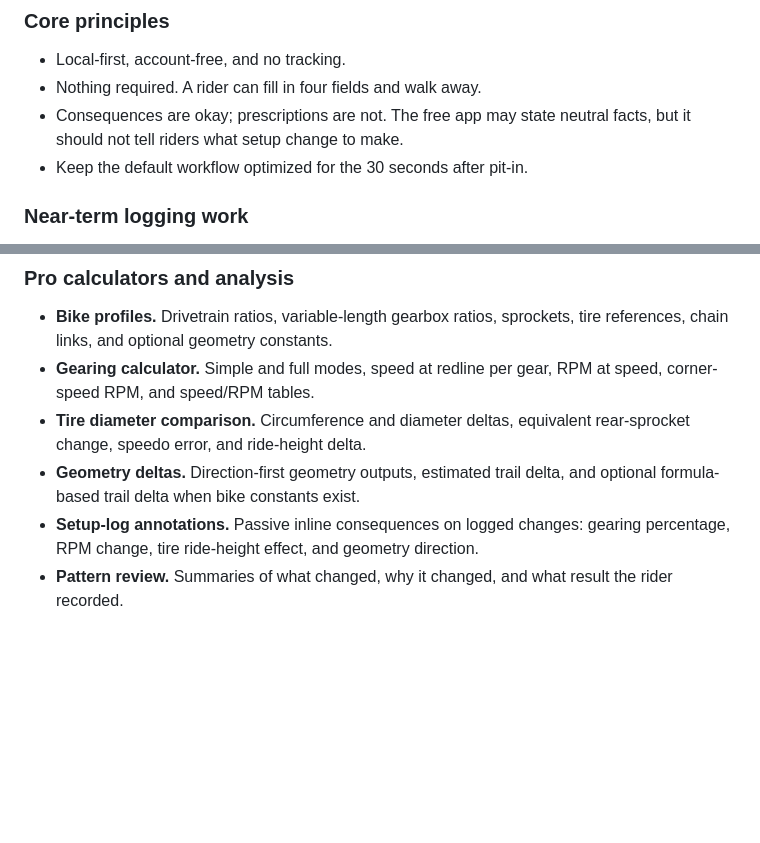
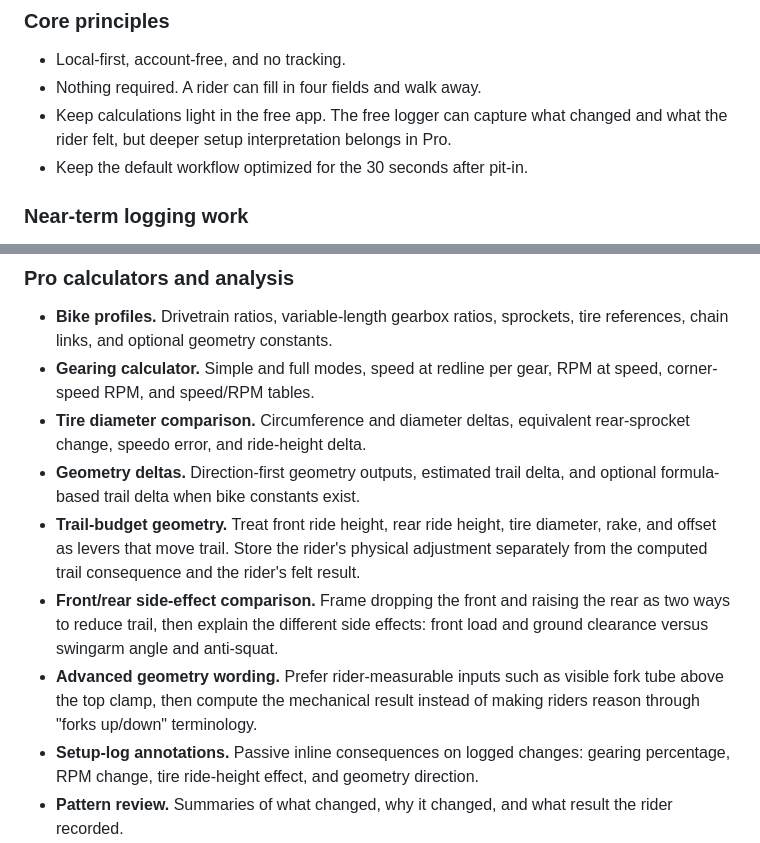
Before and after one commit to PatchnetEvan/track-helper, a Markdown page: ROADMAP.md, 2 parts joined by grey strips. Rendered like a GitHub page; blank space fills up the shorter version.

Commit message:
Move advanced geometry concepts to Pro roadmap

```diff
--- a/ROADMAP.md
+++ b/ROADMAP.md
@@ -24,8 +24,9 @@ coach the rider.
 
 - Local-first, account-free, and no tracking.
 - Nothing required. A rider can fill in four fields and walk away.
-- Consequences are okay; prescriptions are not. The free app may state neutral
-  facts, but it should not tell riders what setup change to make.
+- Keep calculations light in the free app. The free logger can capture what
+  changed and what the rider felt, but deeper setup interpretation belongs in
+  Pro.
 - Keep the default workflow optimized for the 30 seconds after pit-in.
 
 ### Near-term logging work
@@ -77,6 +78,16 @@ logger simple and trustworthy.
   rear-sprocket change, speedo error, and ride-height delta.
 - **Geometry deltas.** Direction-first geometry outputs, estimated trail delta,
   and optional formula-based trail delta when bike constants exist.
+- **Trail-budget geometry.** Treat front ride height, rear ride height, tire
+  diameter, rake, and offset as levers that move trail. Store the rider's
+  physical adjustment separately from the computed trail consequence and the
+  rider's felt result.
+- **Front/rear side-effect comparison.** Frame dropping the front and raising
+  the rear as two ways to reduce trail, then explain the different side effects:
+  front load and ground clearance versus swingarm angle and anti-squat.
+- **Advanced geometry wording.** Prefer rider-measurable inputs such as visible
+  fork tube above the top clamp, then compute the mechanical result instead of
+  making riders reason through "forks up/down" terminology.
 - **Setup-log annotations.** Passive inline consequences on logged changes:
   gearing percentage, RPM change, tire ride-height effect, and geometry
   direction.
```
